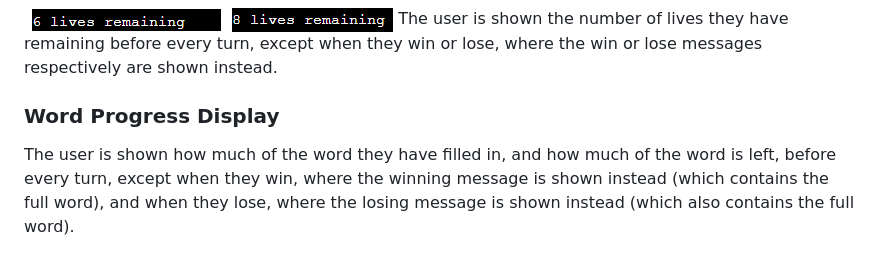
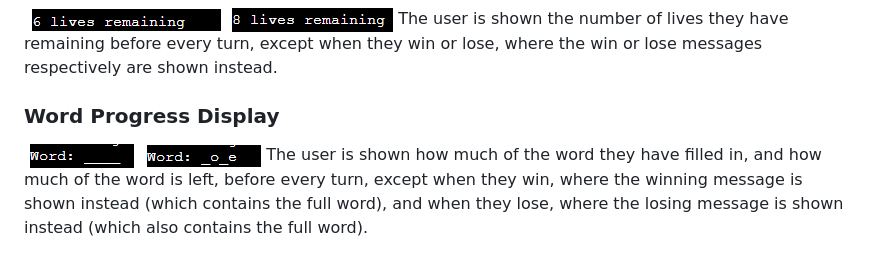
Before and after one commit to aaronodonoghue96/hangman-python, a Markdown page: README.md, the part around one of its changes. GitHub-like rendering.

Commit message:
Add images to readme

```diff
--- a/README.md
+++ b/README.md
@@ -114,6 +114,8 @@ The user is shown the number of lives they have remaining before every turn, exc
 
 ### Word Progress Display
 
+![Word Progress at start of game, showing no letters](assets/screenshots/word_progress_empty.png)
+![Word Progress mid-game, showing two letters](assets/screenshots/word_progress_partial.png)
 The user is shown how much of the word they have filled in, and how much of the word is left, before every turn, except when they win, where the winning message is shown instead (which contains the full word), and when they lose, where the losing message is shown instead (which also contains the full word).
 
 ### Guessed Letters Display
```
Also changed, not shown: other parts of README.md (+2 -1 lines).
